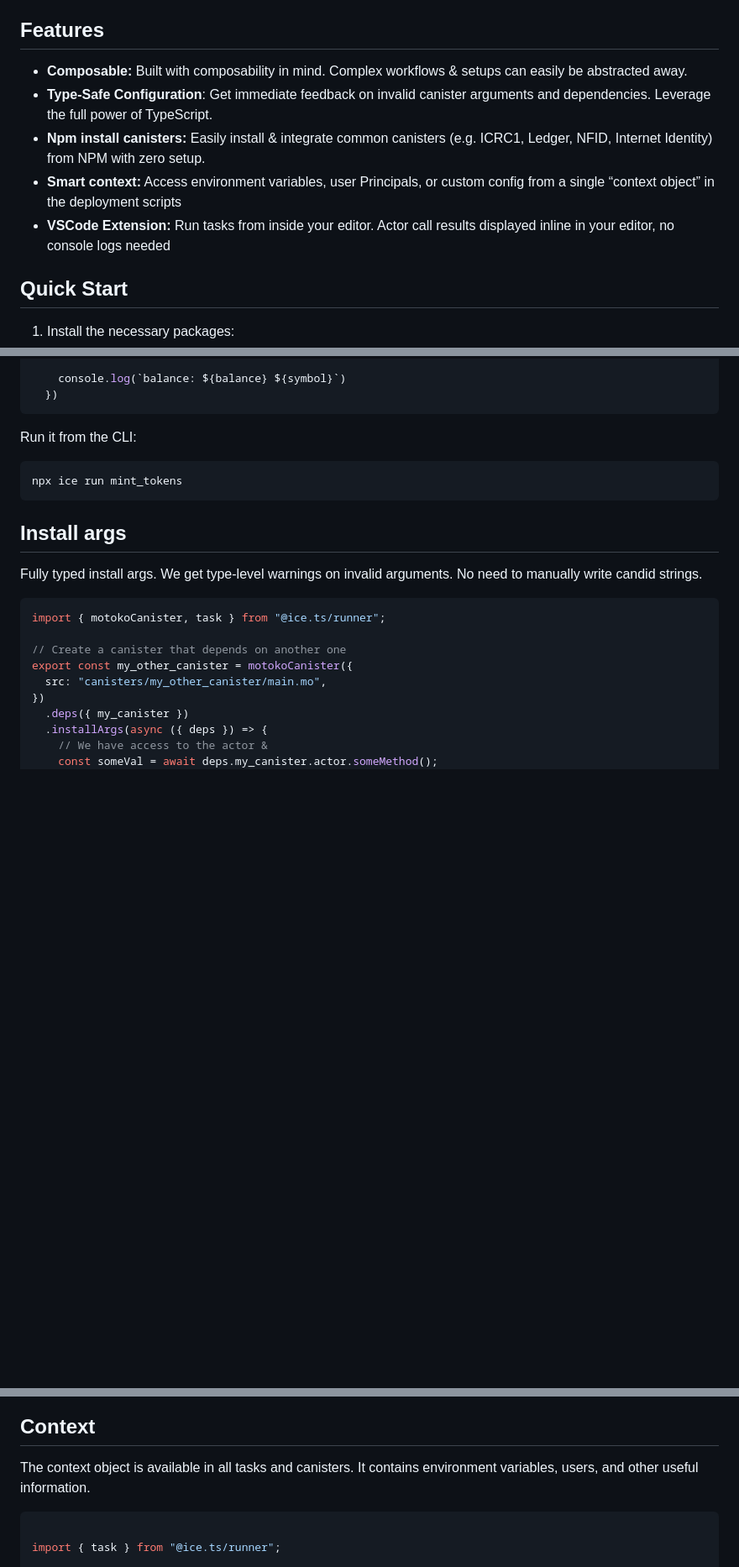
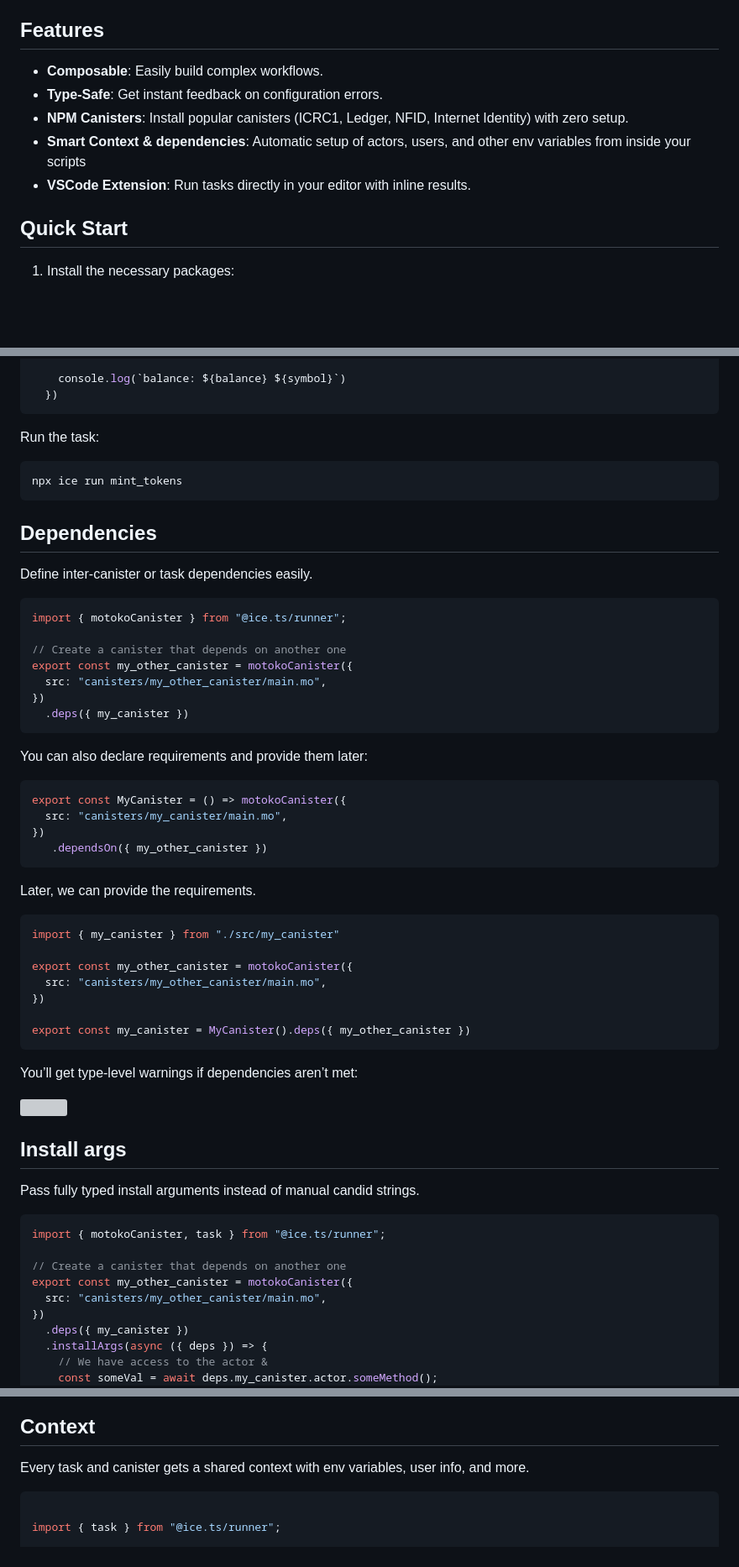
Before and after one commit to MioQuispe/ice.ts, a Markdown page: README.md, 3 parts joined by grey strips. Shown: that part at 84% size. Drawn GitHub-style; blank space fills up the shorter version; grey boxes are pictures that could not be loaded.

````diff
--- a/README.md
+++ b/README.md
@@ -7,11 +7,11 @@ ICE is a powerful task runner and CLI tool for the Internet Computer (similar to
 
 ## Features
 
-- **Composable:** Built with composability in mind. Complex workflows & setups can easily be abstracted away.
-- **Type-Safe Configuration**: Get immediate feedback on invalid canister arguments and dependencies. Leverage the full power of TypeScript.
-- **Npm install canisters:** Easily install & integrate common canisters (e.g. ICRC1, Ledger, NFID, Internet Identity) from NPM with zero setup.
-- **Smart context:** Access environment variables, user Principals, or custom config from a single “context object” in the deployment scripts
-- **VSCode Extension:** Run tasks from inside your editor. Actor call results displayed inline in your editor, no console logs needed
+- **Composable**: Easily build complex workflows.
+- **Type-Safe**: Get instant feedback on configuration errors.
+- **NPM Canisters**: Install popular canisters (ICRC1, Ledger, NFID, Internet Identity) with zero setup.
+- **Smart Context & dependencies**: Automatic setup of actors, users, and other env variables from inside your scripts
+- **VSCode Extension**: Run tasks directly in your editor with inline results.
 
 ## Quick Start
 
@@ -110,9 +72,44 @@ export const mint_tokens = task("mint tokens")
   })
 ```
 
-Run it from the CLI:
+Run the task:
 
 ```bash
 npx ice run mint_tokens
 ```
 
+## Dependencies
+
+Define inter-canister or task dependencies easily.
+
+```typescript
+import { motokoCanister } from "@ice.ts/runner";
+
+// Create a canister that depends on another one
+export const my_other_canister = motokoCanister({
+  src: "canisters/my_other_canister/main.mo",
+})
+  .deps({ my_canister })
+```
+
+You can also declare requirements and provide them later:
+
+```typescript
+export const MyCanister = () => motokoCanister({
+  src: "canisters/my_canister/main.mo",
+})
+   .dependsOn({ my_other_canister })
+```
+Later, we can provide the requirements.
+
+```typescript
+import { my_canister } from "./src/my_canister"
+
+export const my_other_canister = motokoCanister({
+  src: "canisters/my_other_canister/main.mo",
+})
+
+export const my_canister = MyCanister().deps({ my_other_canister })
+```
+You’ll get type-level warnings if dependencies aren’t met:
+
@@ -119,6 +119,6 @@ npx ice run mint_tokens
 ## Install args
 
-Fully typed install args. We get type-level warnings on invalid arguments. No need to manually write candid strings.
+Pass fully typed install arguments instead of manual candid strings.
 
 ```typescript
 import { motokoCanister, task } from "@ice.ts/runner";
@@ -140,6 +145,6 @@ export const my_other_canister = motokoCanister({
 ## Context
 
-The context object is available in all tasks and canisters. It contains environment variables, users, and other useful information.
+Every task and canister gets a shared context with env variables, user info, and more.
 
 ```typescript
 
````
Also changed, not shown: other parts of README.md (+11 -43 lines).
